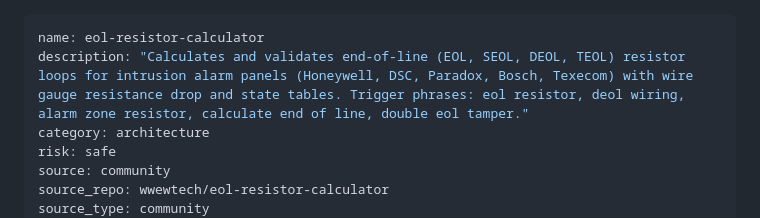
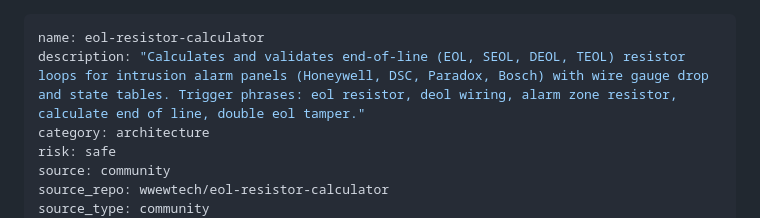
Before and after one commit to wwewtech/eol-resistor-calculator, a Markdown page: SKILL.md, the part around the change. GitHub-like rendering.

Commit message:
fix(metadata): tighten frontmatter description under 300 chars for strict registry compliance

```diff
--- a/SKILL.md
+++ b/SKILL.md
@@ -1,6 +1,6 @@
 ---
 name: eol-resistor-calculator
-description: "Calculates and validates end-of-line (EOL, SEOL, DEOL, TEOL) resistor loops for intrusion alarm panels (Honeywell, DSC, Paradox, Bosch, Texecom) with wire gauge resistance drop and state tables. Trigger phrases: eol resistor, deol wiring, alarm zone resistor, calculate end of line, double eol tamper."
+description: "Calculates and validates end-of-line (EOL, SEOL, DEOL, TEOL) resistor loops for intrusion alarm panels (Honeywell, DSC, Paradox, Bosch) with wire gauge drop and state tables. Trigger phrases: eol resistor, deol wiring, alarm zone resistor, calculate end of line, double eol tamper."
 category: architecture
 risk: safe
 source: community
```
Also changed, not shown: skills/eol-resistor-calculator/SKILL.md (+1 -1 lines).
